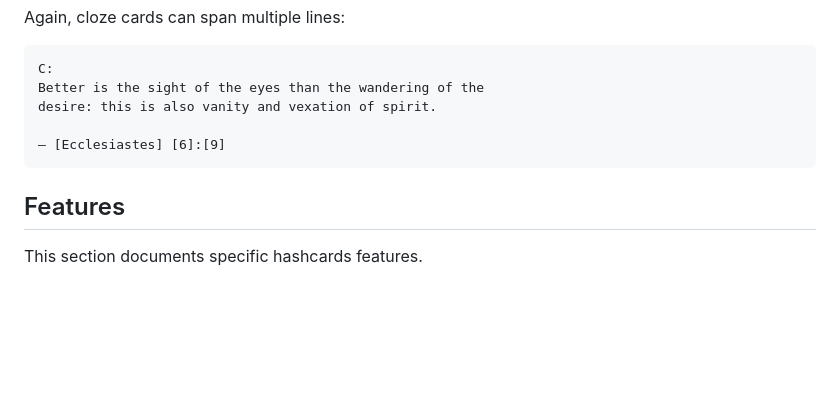
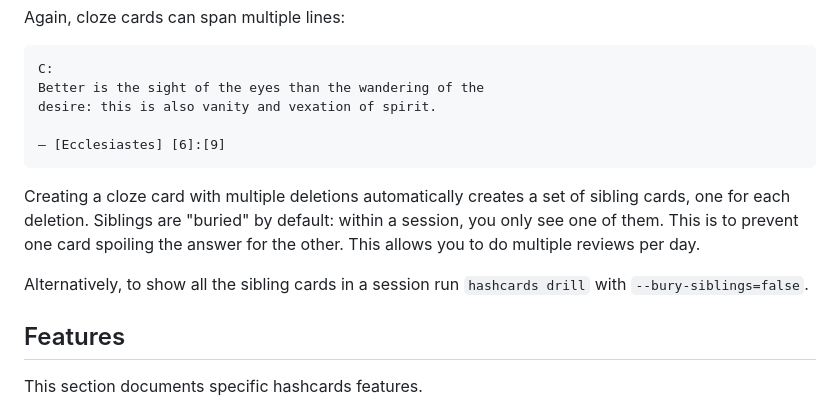
Before and after one commit to YinZullChang/hashcards, a Markdown page: README.md, the part around the change. Drawn GitHub-style; blank space fills up the shorter version.

Commit message:
Update README with multiple cloze deletions explanation (#94)

````diff
--- a/README.md
+++ b/README.md
@@ -244,6 +244,10 @@ desire: this is also vanity and vexation of spirit.
 — [Ecclesiastes] [6]:[9]
 ```
 
+Creating a cloze card with multiple deletions automatically creates a set of sibling cards, one for each deletion. Siblings are "buried" by default: within a session, you only see one of them. This is to prevent one card spoiling the answer for the other. This allows you to do multiple reviews per day.
+
+Alternatively, to show all the sibling cards in a session run `hashcards drill` with `--bury-siblings=false`.
+
 ## Features
 
 This section documents specific hashcards features.
````
